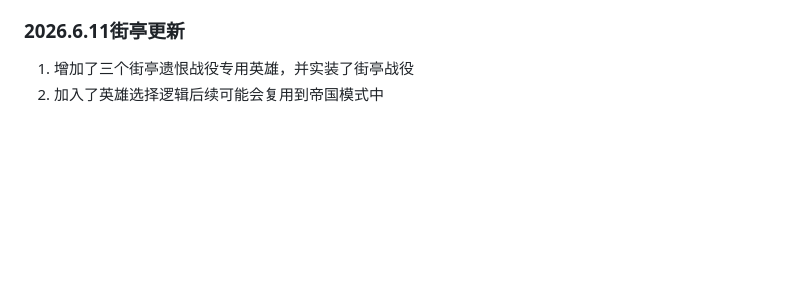
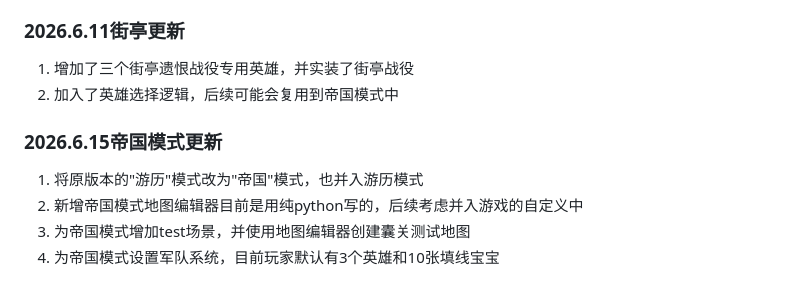
Before and after one commit to 0verDay/nsoc, a Markdown page: README.md, the part around the change. Drawn GitHub-style; blank space fills up the shorter version.

```diff
--- a/README.md
+++ b/README.md
@@ -151,4 +151,10 @@ https://github.com/qfwj-lyy/soc
 
 ### 2026.6.11街亭更新
 1. 增加了三个街亭遗恨战役专用英雄，并实装了街亭战役
-2. 加入了英雄选择逻辑后续可能会复用到帝国模式中
+2. 加入了英雄选择逻辑，后续可能会复用到帝国模式中
+
+### 2026.6.15帝国模式更新
+1. 将原版本的"游历"模式改为"帝国"模式，也并入游历模式
+2. 新增帝国模式地图编辑器目前是用纯python写的，后续考虑并入游戏的自定义中
+3. 为帝国模式增加test场景，并使用地图编辑器创建囊关测试地图
+4. 为帝国模式设置军队系统，目前玩家默认有3个英雄和10张填线宝宝
```
